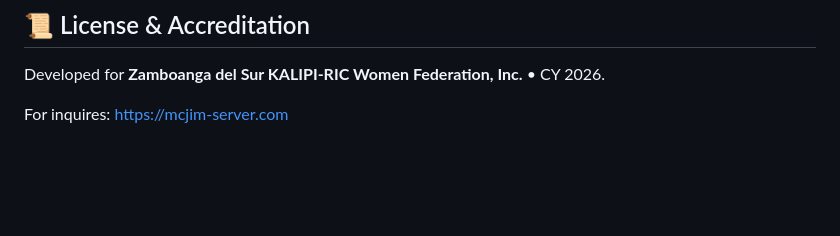
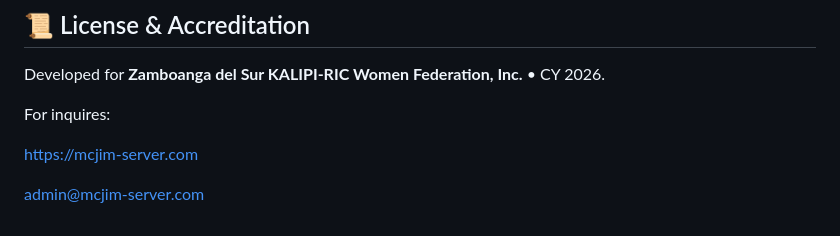
Before and after one commit to McJim69/zds-kalipi, a Markdown page: README.md, the part around the change. Drawn GitHub-style; blank space fills up the shorter version.

```diff
--- a/README.md
+++ b/README.md
@@ -84,4 +84,8 @@ SOURCE schema.sql;
 ## 📜 License & Accreditation
 Developed for **Zamboanga del Sur KALIPI-RIC Women Federation, Inc.** &bull; CY 2026.
 
-For inquires: https://mcjim-server.com
+For inquires:
+
+https://mcjim-server.com
+
+admin@mcjim-server.com
```
